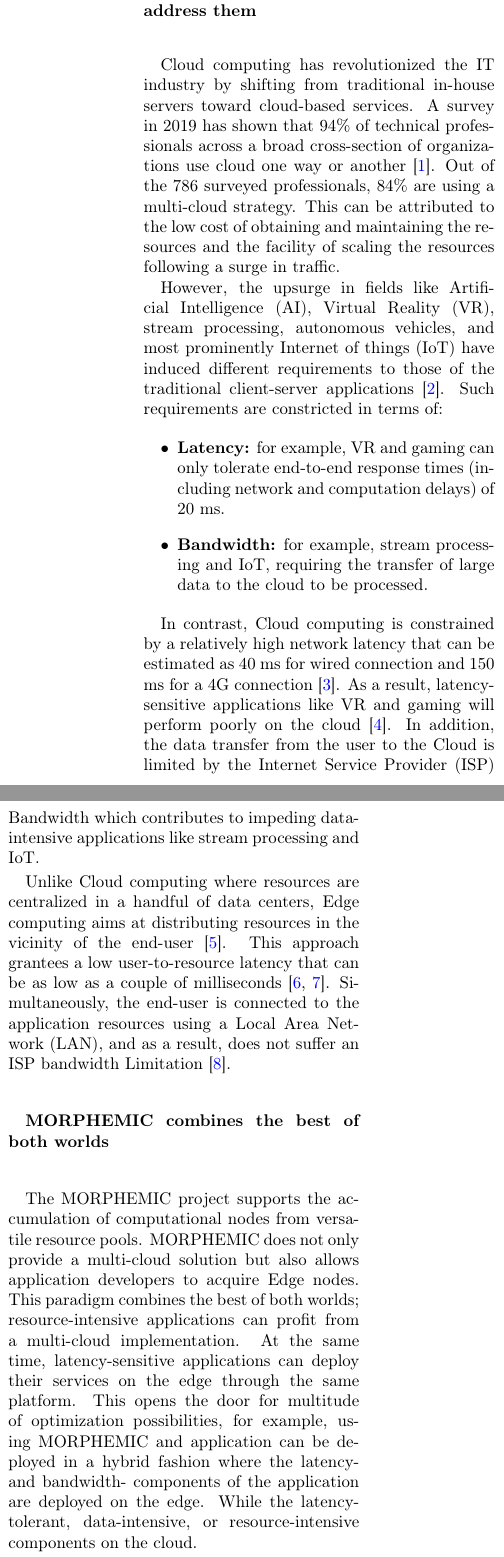
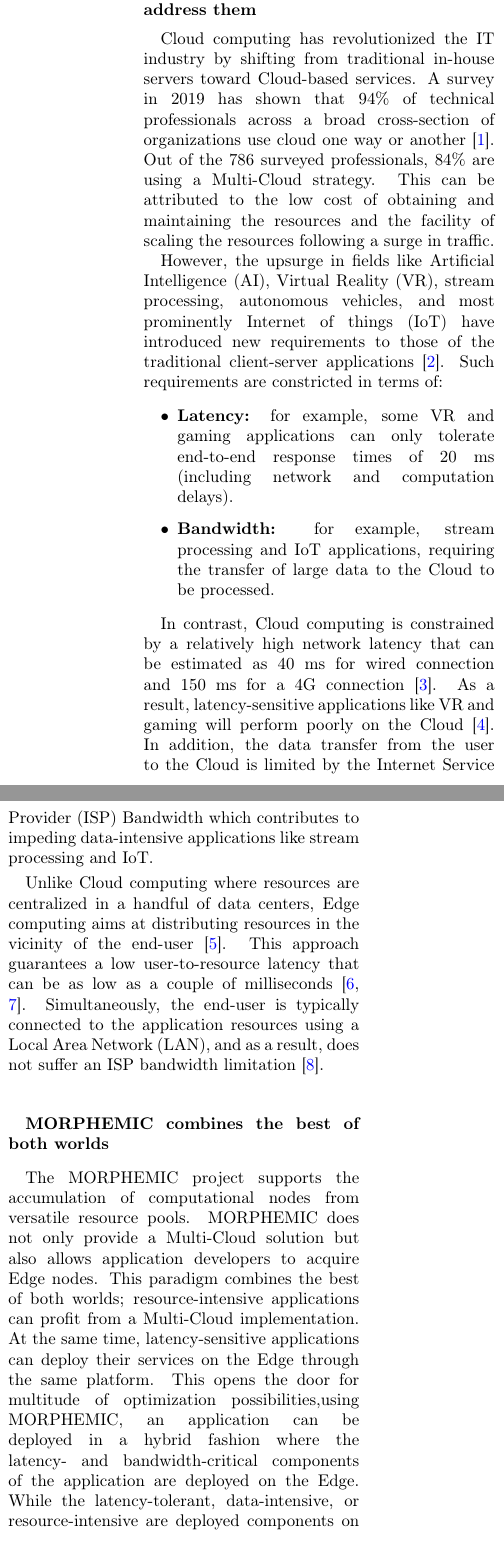
Before and after one commit to alijawadfahs/MOR_Article, a LaTeX document (MOR.tex): two parts of the columns of page 1 of 2, joined at a grey line, cut so that both start at the same text. Compiled offline with pdfLaTeX.

Commit message:
some small fixes

```diff
--- a/MOR.tex
+++ b/MOR.tex
@@ -16,6 +16,7 @@
 \usepackage{graphicx}
 \usepackage[colorinlistoftodos]{todonotes}
 \usepackage[colorlinks=true, allcolors=blue]{hyperref}
+\usepackage[none]{hyphenat}
 
 \title{
 		\usefont{OT1}{bch}{b}{n}
@@ -40,64 +41,65 @@
 
 \vskip 2em
 \textbf{Cloud limitations and how the Edge can address them}
-\vskip 2em
+\vskip .5em
 
 Cloud computing has revolutionized the IT industry by shifting from
-traditional in-house servers toward cloud-based services. A survey in 2019 has
+traditional in-house servers toward Cloud-based services. A survey in 2019 has
 shown that 94\% of technical professionals across a broad cross-section of
 organizations use cloud one way or another~\cite{Flexera}. Out of the 786
-surveyed professionals, 84\% are using a multi-cloud strategy. This can be
+surveyed professionals, 84\% are using a Multi-Cloud strategy. This can be
 attributed to the low cost of obtaining and maintaining the resources and the
 facility of scaling the resources following a surge in traffic.
 
 However, the upsurge in fields like Artificial Intelligence (AI), Virtual
 Reality (VR), stream processing, autonomous vehicles, and most prominently
-Internet of things (IoT) have induced different requirements to those of the
+Internet of things (IoT) have introduced new requirements to those of the
 traditional client-server applications~\cite{ahmed2019fog}. Such requirements
 are constricted in terms of:
 
 \begin{itemize}
 
-\item \textbf{Latency:} for example, VR and gaming can only tolerate
-end-to-end response times (including network and computation delays) of 20 ms.
+\item \textbf{Latency:} for example, some VR and gaming applications can only
+tolerate end-to-end response times of 20 ms (including network and computation
+delays).
 
-\item \textbf{Bandwidth:} for example, stream processing and IoT, requiring
-the transfer of large data to the cloud to be processed.
+\item \textbf{Bandwidth:} for example, stream processing and IoT applications,
+requiring the transfer of large data to the Cloud to be processed.
 
 \end{itemize}
 
 In contrast, Cloud computing is constrained by a relatively high network
 latency that can be estimated as 40 ms for wired connection and 150 ms for a
 4G connection~\cite{claudit}. As a result, latency-sensitive applications like
-VR and gaming will perform poorly on the cloud~\cite{elbamby2018toward}. In
+VR and gaming will perform poorly on the Cloud~\cite{elbamby2018toward}. In
 addition, the data transfer from the user to the Cloud is limited by the
 Internet Service Provider (ISP) Bandwidth which contributes to impeding
 data-intensive applications like stream processing and IoT.
 
 Unlike Cloud computing where resources are centralized in a handful of data
 centers, Edge computing aims at distributing resources in the vicinity of the
-end-user~\cite{sill2017standards}. This approach grantees a low
+end-user~\cite{sill2017standards}. This approach guarantees a low
 user-to-resource latency that can be as low as a couple of
 milliseconds~\cite{fahs2020proximity,fahs2020voila}. Simultaneously, the
-end-user is connected to the application resources using a Local Area Network
-(LAN), and as a result, does not suffer an ISP bandwidth
-Limitation~\cite{bonomi2012fog}.
+end-user is typically connected to the application resources using a Local
+Area Network (LAN), and as a result, does not suffer an ISP bandwidth
+limitation~\cite{bonomi2012fog}.
 
 \vskip 2em
 \textbf{MORPHEMIC combines the best of both worlds}
-\vskip 2em
+\vskip .5em
 
 The MORPHEMIC project supports the accumulation of computational nodes from
-versatile resource pools. MORPHEMIC does not only provide a multi-cloud
+versatile resource pools. MORPHEMIC does not only provide a Multi-Cloud
 solution but also allows application developers to acquire Edge nodes. This
 paradigm combines the best of both worlds; resource-intensive applications can
-profit from a multi-cloud implementation. At the same time, latency-sensitive
-applications can deploy their services on the edge through the same platform.
-This opens the door for multitude of optimization possibilities, for example,
-using MORPHEMIC and application can be deployed in a hybrid fashion where the
-latency- and bandwidth- components of the application are deployed on the
-edge. While the latency-tolerant, data-intensive, or resource-intensive
-components on the cloud.
+profit from a Multi-Cloud implementation. At the same time, latency-sensitive
+applications can deploy their services on the Edge through the same platform.
+This opens the door for multitude of optimization possibilities,using
+MORPHEMIC, an application can be deployed in a hybrid fashion where the
+latency- and bandwidth-critical components of the application are deployed on
+the Edge. While the latency-tolerant, data-intensive, or resource-intensive
+are deployed components on the Cloud.
 
 This optimization is the core of the MELODIC Uppperware, a component capable
 of analyzing the application model and deciding what nodes to be provisioned
```
Also changed, not shown: MOR.tex (28 more changed lines).
